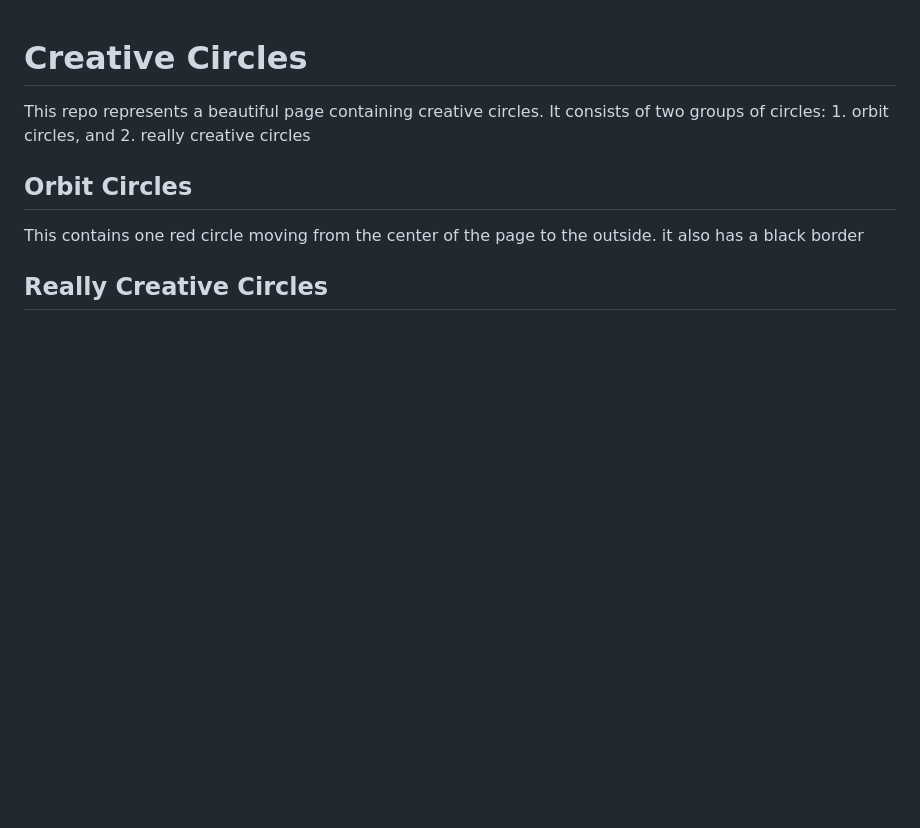
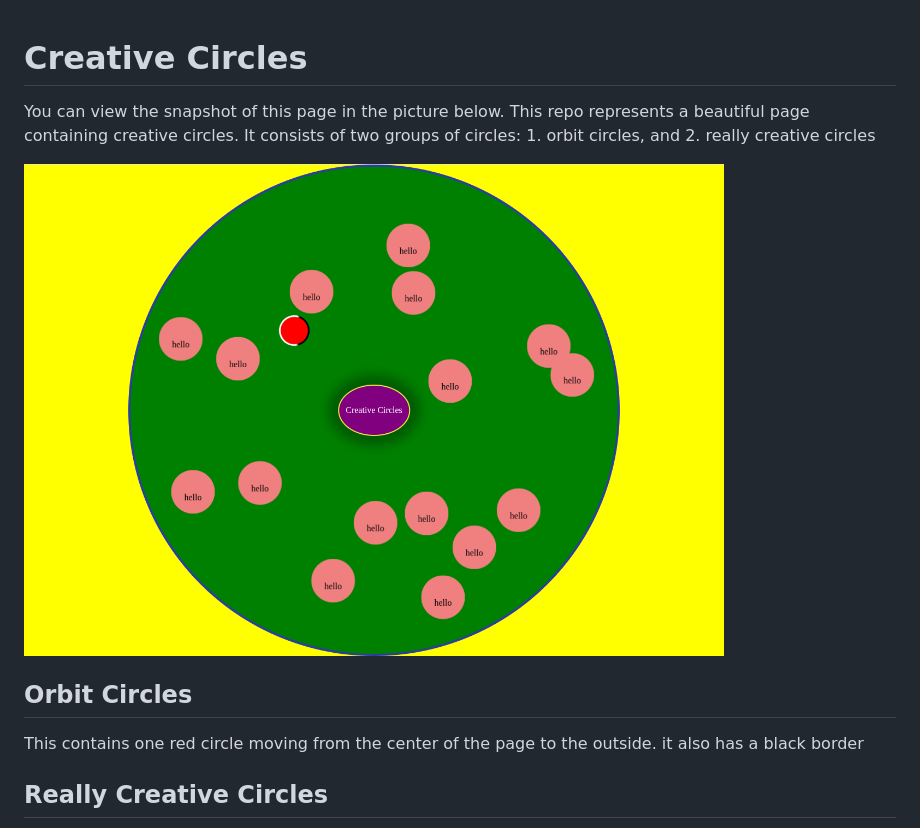
Before and after one commit to sepehrkianian09/creative-circles, a Markdown page: README.md, the part around the change. Drawn GitHub-style; pictures changed too: assets/snapshot.png (added); blank space fills up the shorter version.

Commit message:
doc(core): add page snapshot

```diff
--- a/README.md
+++ b/README.md
@@ -1,5 +1,8 @@
 # Creative Circles
-This repo represents a beautiful page containing creative circles. It consists of two groups of circles: 1. orbit circles, and 2. really creative circles
+You can view the snapshot of this page in the picture below. This repo represents a beautiful page containing creative circles. It consists of two groups of circles: 1. orbit circles, and 2. really creative circles
+
+<img src="./assets/snapshot.png" alt="Page Snapshot" width="700px" style="display: flex; margin: 20px auto;"/>
+
 
 ## Orbit Circles
 This contains one red circle moving from the center of the page to the outside. it also has a black border
```
